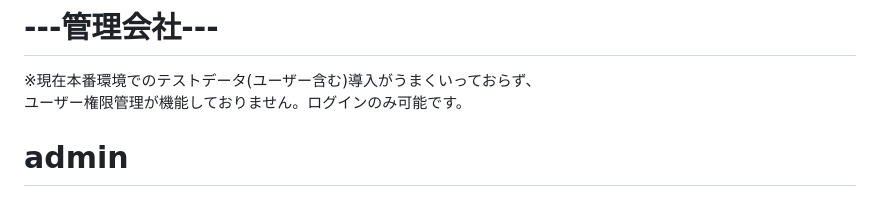
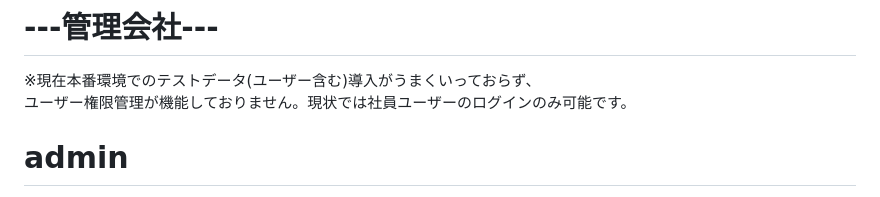
Before and after one commit to sumachanabc/Rem, a Markdown page: README.md, the part around the change. Rendered like a GitHub page.

Commit message:
README再修正

```diff
--- a/README.md
+++ b/README.md
@@ -20,7 +20,7 @@ PASS：2222
 # ---管理会社---
 
 ※現在本番環境でのテストデータ(ユーザー含む)導入がうまくいっておらず、
-ユーザー権限管理が機能しておりません。ログインのみ可能です。
+ユーザー権限管理が機能しておりません。現状では社員ユーザーのログインのみ可能です。
 
 # admin
 
```
